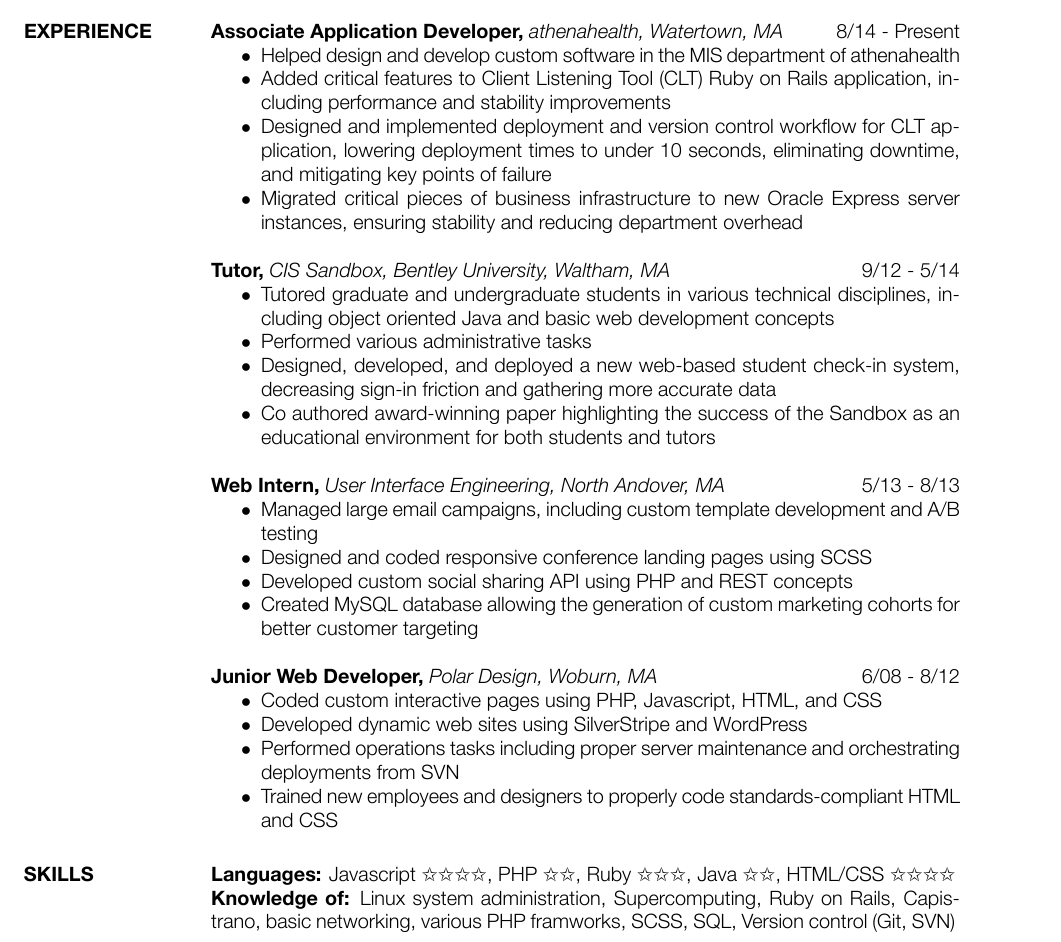
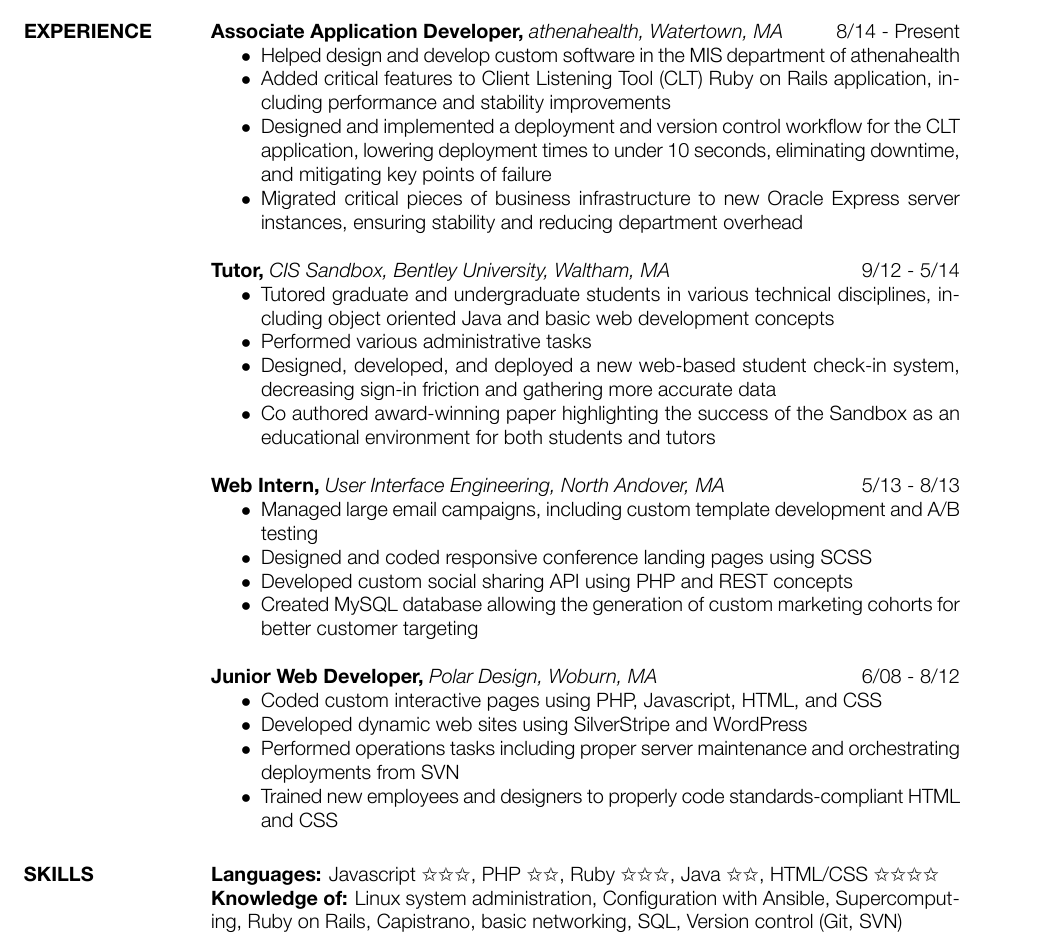
Before and after one commit to nickhentschel/resume, a LaTeX CV (resume.tex): part of the page, cut so that both start at the same text. The pictures show the PDF file resume.pdf that the author committed with the source.

Commit message:
updated quickly

```diff
--- a/resume.tex
+++ b/resume.tex
@@ -42,7 +42,7 @@
 \begin{itemize}
     \item Helped design and develop custom software in the MIS department of athenahealth
     \item Added critical features to Client Listening Tool (CLT) Ruby on Rails application, including performance and stability improvements
-    \item Designed and implemented deployment and version control workflow for CLT application, lowering deployment times to under 10 seconds, eliminating downtime, and mitigating key points of failure
+    \item Designed and implemented a deployment and version control workflow for the CLT application, lowering deployment times to under 10 seconds, eliminating downtime, and mitigating key points of failure
     \item Migrated critical pieces of business infrastructure to new Oracle Express server instances, ensuring stability and reducing department overhead
 \end{itemize}
 \textbf{Tutor,} \textit{CIS Sandbox, Bentley University, Waltham, MA} \hfill 9/12 - 5/14
@@ -75,8 +75,8 @@
 % \end{itemize}
 
 \section{SKILLS}
-\textbf{Languages: }Javascript {\dingbats ✩✩✩✩}, PHP {\dingbats ✩✩}, Ruby {\dingbats ✩✩✩}, Java {\dingbats ✩✩}, HTML/CSS {\dingbats ✩✩✩✩} \\
+\textbf{Languages: }Javascript {\dingbats ✩✩✩}, PHP {\dingbats ✩✩}, Ruby {\dingbats ✩✩✩}, Java {\dingbats ✩✩}, HTML/CSS {\dingbats ✩✩✩✩} \\
 % \textbf{Administration Experience: } Linux (Ubuntu, CentOS, Arch) \\
-\textbf{Knowledge of: }Linux system administration, Supercomputing, Ruby on Rails, Capistrano, basic networking, various PHP framworks, SCSS, SQL, Version control (Git, SVN)
+\textbf{Knowledge of: }Linux system administration, Configuration with Ansible, Supercomputing, Ruby on Rails, Capistrano, basic networking, SQL, Version control (Git, SVN)
 \end{resume}
 \end{document}
```
Also changed, not shown: resume.pdf.
